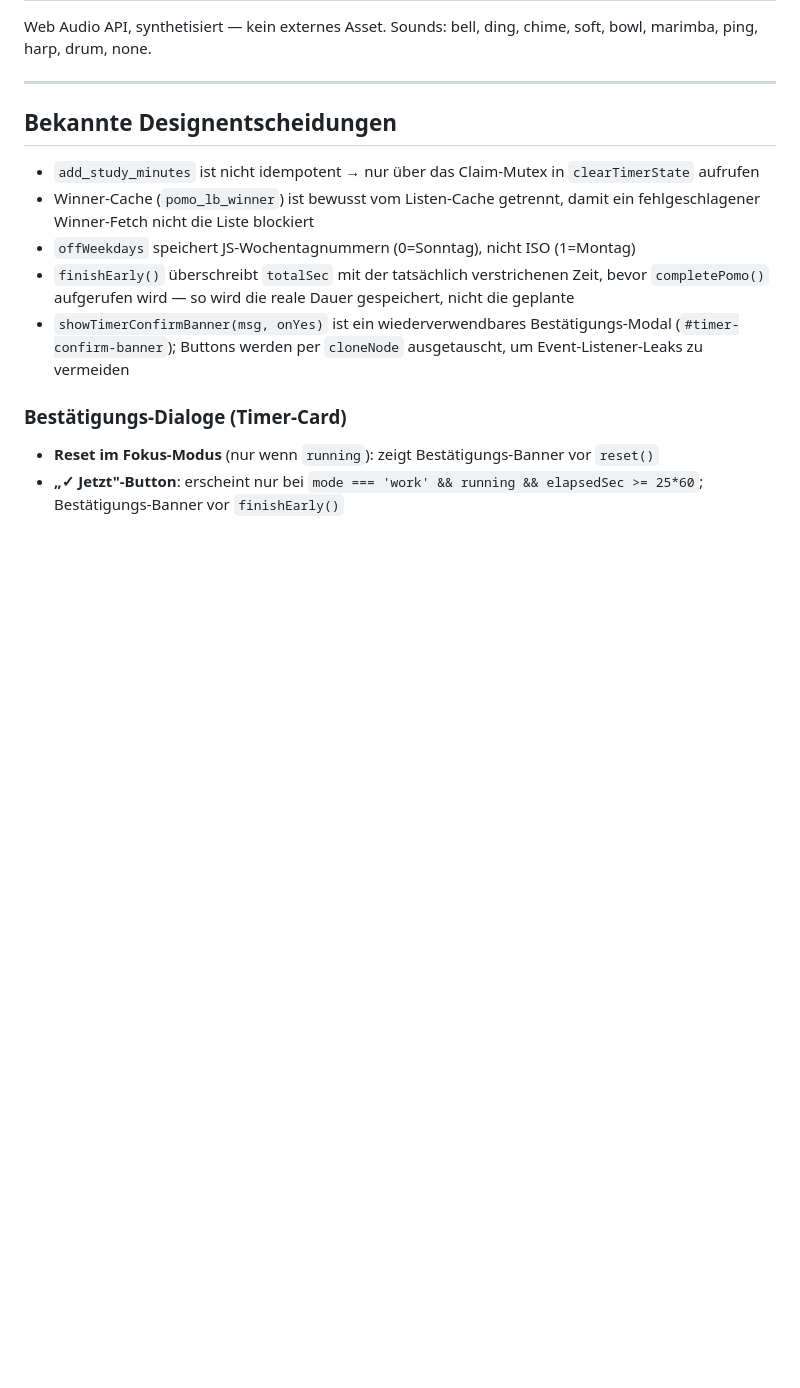
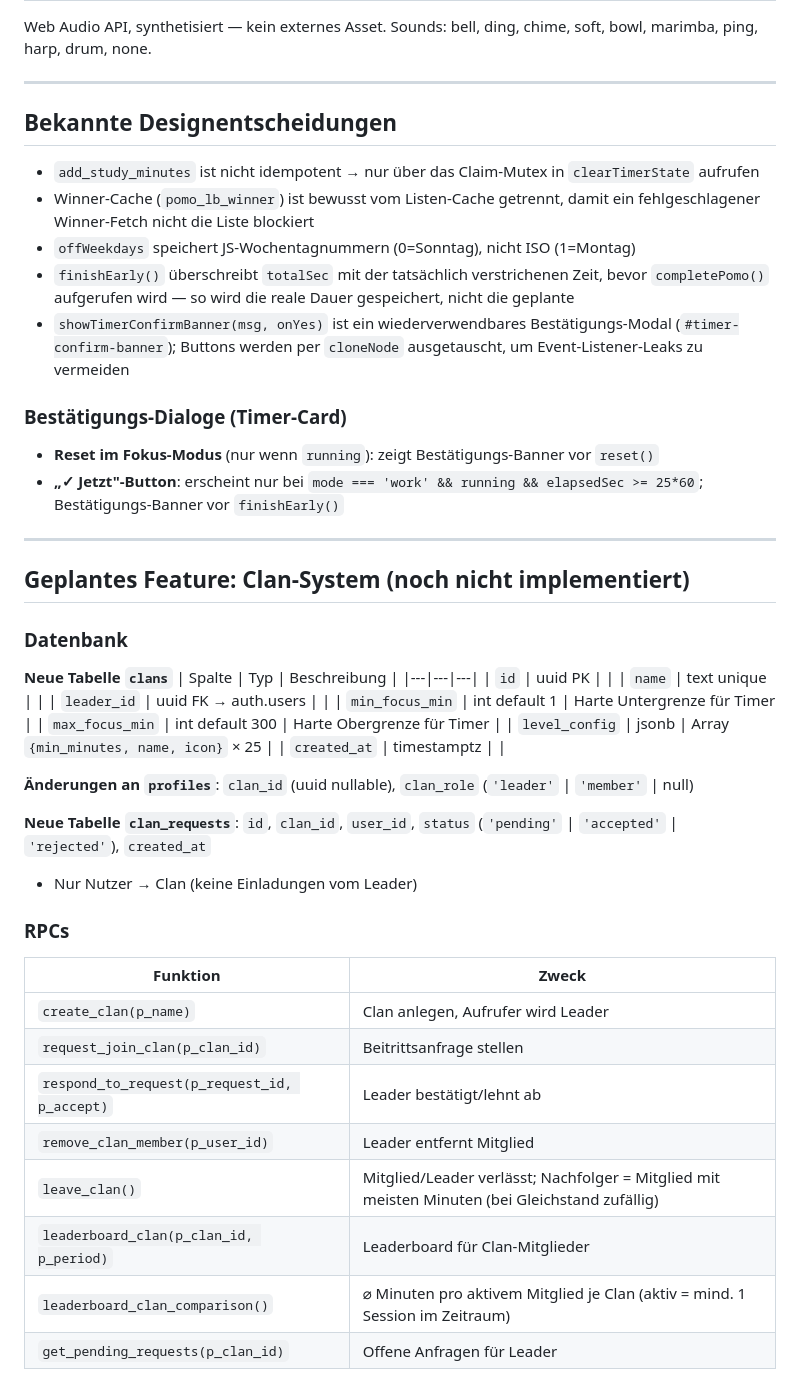
Before and after one commit to RagnarG-0/Pomodoro, a Markdown page: CLAUDE.md, the part around one of its changes. Rendered like a GitHub page; blank space fills up the shorter version.

Commit message:
docs: Clan-System Plan in CLAUDE.md dokumentiert
Co-Authored-By: Claude Sonnet 4.6 <noreply@anthropic.com>

```diff
--- a/CLAUDE.md
+++ b/CLAUDE.md
@@ -134,3 +134,38 @@ Web Audio API, synthetisiert — kein externes Asset. Sounds: bell, ding, chime,
 ### Bestätigungs-Dialoge (Timer-Card)
 - **Reset im Fokus-Modus** (nur wenn `running`): zeigt Bestätigungs-Banner vor `reset()`
 - **„✓ Jetzt"-Button**: erscheint nur bei `mode === 'work' && running && elapsedSec >= 25*60`; Bestätigungs-Banner vor `finishEarly()`
+
+---
+
+## Geplantes Feature: Clan-System (noch nicht implementiert)
+
+### Datenbank
+
+**Neue Tabelle `clans`**
+| Spalte | Typ | Beschreibung |
+|---|---|---|
+| `id` | uuid PK | |
+| `name` | text unique | |
+| `leader_id` | uuid FK → auth.users | |
+| `min_focus_min` | int default 1 | Harte Untergrenze für Timer |
+| `max_focus_min` | int default 300 | Harte Obergrenze für Timer |
+| `level_config` | jsonb | Array `{min_minutes, name, icon}` × 25 |
+| `created_at` | timestamptz | |
+
+**Änderungen an `profiles`**: `clan_id` (uuid nullable), `clan_role` (`'leader'` \| `'member'` \| null)
+
+**Neue Tabelle `clan_requests`**: `id`, `clan_id`, `user_id`, `status` (`'pending'` \| `'accepted'` \| `'rejected'`), `created_at`
+- Nur Nutzer → Clan (keine Einladungen vom Leader)
+
+### RPCs
+| Funktion | Zweck |
+|---|---|
+| `create_clan(p_name)` | Clan anlegen, Aufrufer wird Leader |
+| `request_join_clan(p_clan_id)` | Beitrittsanfrage stellen |
+| `respond_to_request(p_request_id, p_accept)` | Leader bestätigt/lehnt ab |
+| `remove_clan_member(p_user_id)` | Leader entfernt Mitglied |
+| `leave_clan()` | Mitglied/Leader verlässt; Nachfolger = Mitglied mit meisten Minuten (bei Gleichstand zufällig) |
+| `leaderboard_clan(p_clan_id, p_period)` | Leaderboard für Clan-Mitglieder |
+| `leaderboard_clan_comparison()` | ⌀ Minuten pro aktivem Mitglied je Clan (aktiv = mind. 1 Session im Zeitraum) |
+| `get_pending_requests(p_clan_id)` | Offene Anfragen für Leader |
+
```
Also changed, not shown: other parts of CLAUDE.md (+38 -0 lines).
